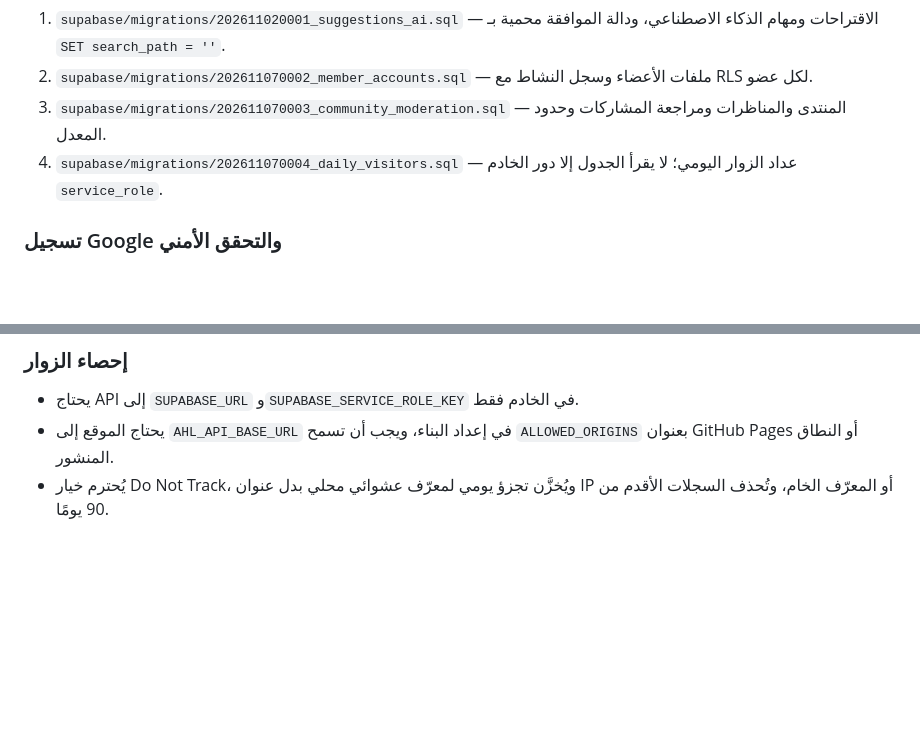
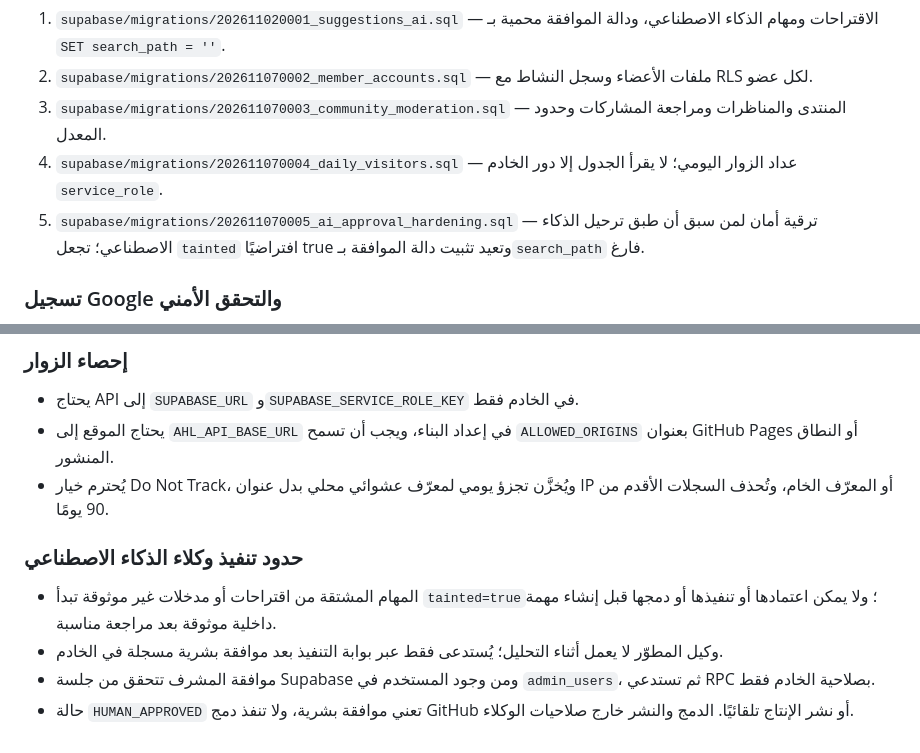
Before and after one commit to aboserag925-alt/-hares, a Markdown page: README.md, 2 parts joined by grey strips. Drawn GitHub-style; blank space fills up the shorter version.

Commit message:
Document AI taint policy and human-only approval boundaries

```diff
--- a/README.md
+++ b/README.md
@@ -134,6 +134,7 @@ select id from auth.users where email = 'admin@example.com';
 2. `supabase/migrations/202611070002_member_accounts.sql` — ملفات الأعضاء وسجل النشاط مع RLS لكل عضو.
 3. `supabase/migrations/202611070003_community_moderation.sql` — المنتدى والمناظرات ومراجعة المشاركات وحدود المعدل.
 4. `supabase/migrations/202611070004_daily_visitors.sql` — عداد الزوار اليومي؛ لا يقرأ الجدول إلا دور الخادم `service_role`.
+5. `supabase/migrations/202611070005_ai_approval_hardening.sql` — ترقية أمان لمن سبق أن طبق ترحيل الذكاء الاصطناعي؛ تجعل `tainted` افتراضيًا true وتعيد تثبيت دالة الموافقة بـ`search_path` فارغ.
 
 ### تسجيل Google والتحقق الأمني
 - فعّل مزوّد Google في Supabase Auth وأضف رابط التطبيق المنشور إلى قائمة Redirect URLs.
@@ -155,3 +156,9 @@ select id from auth.users where email = 'admin@example.com';
 - يحتاج API إلى `SUPABASE_URL` و`SUPABASE_SERVICE_ROLE_KEY` في الخادم فقط.
 - يحتاج الموقع إلى `AHL_API_BASE_URL` في إعداد البناء، ويجب أن تسمح `ALLOWED_ORIGINS` بعنوان GitHub Pages أو النطاق المنشور.
 - يُحترم خيار Do Not Track، ويُخزَّن تجزؤ يومي لمعرّف عشوائي محلي بدل عنوان IP أو المعرّف الخام، وتُحذف السجلات الأقدم من 90 يومًا.
+
+### حدود تنفيذ وكلاء الذكاء الاصطناعي
+- المهام المشتقة من اقتراحات أو مدخلات غير موثوقة تبدأ `tainted=true`؛ ولا يمكن اعتمادها أو تنفيذها أو دمجها قبل إنشاء مهمة داخلية موثوقة بعد مراجعة مناسبة.
+- وكيل المطوّر لا يعمل أثناء التحليل؛ يُستدعى فقط عبر بوابة التنفيذ بعد موافقة بشرية مسجلة في الخادم.
+- موافقة المشرف تتحقق من جلسة Supabase ومن وجود المستخدم في `admin_users`، ثم تستدعي RPC بصلاحية الخادم فقط.
+- حالة `HUMAN_APPROVED` تعني موافقة بشرية، ولا تنفذ دمج GitHub أو نشر الإنتاج تلقائيًا. الدمج والنشر خارج صلاحيات الوكلاء.
```
